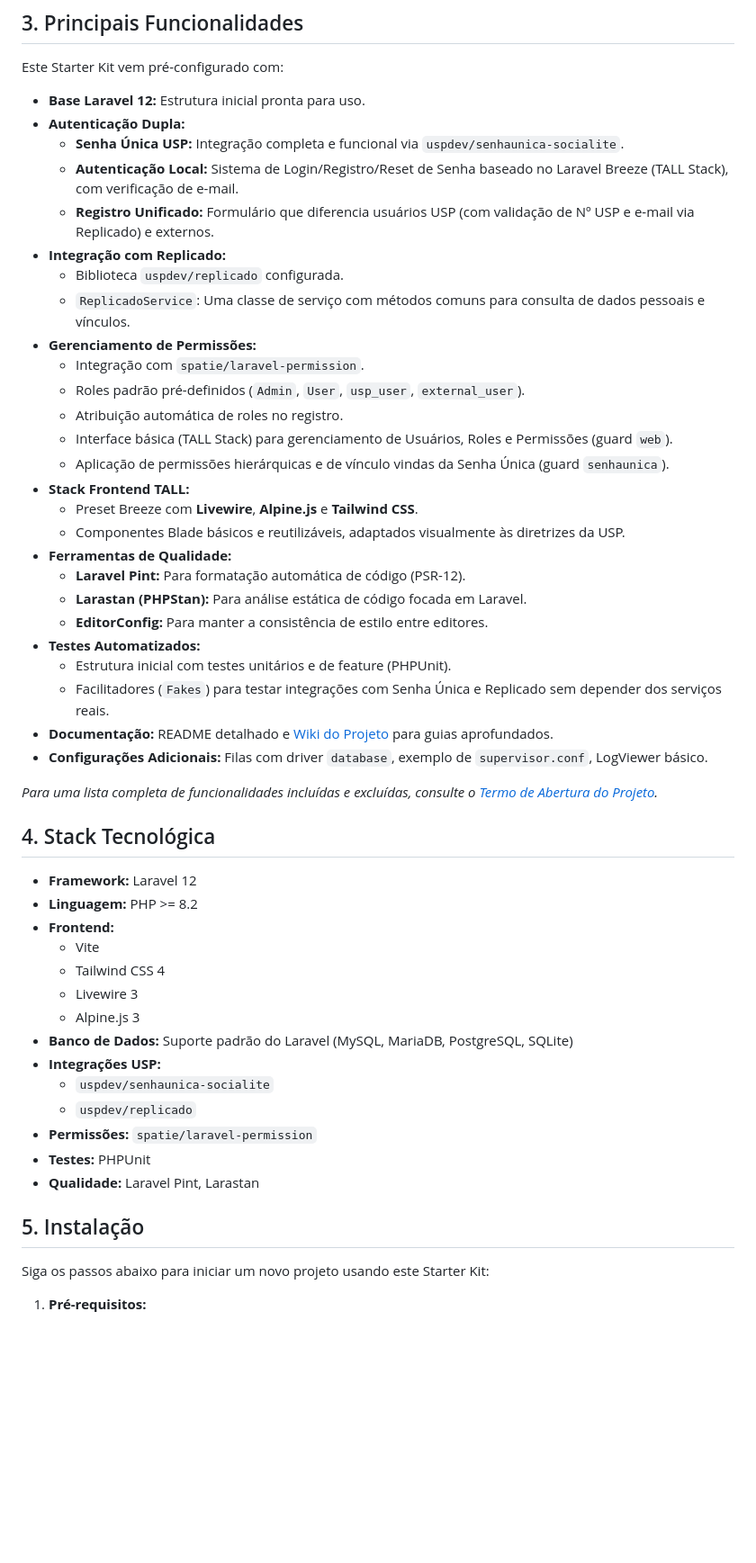
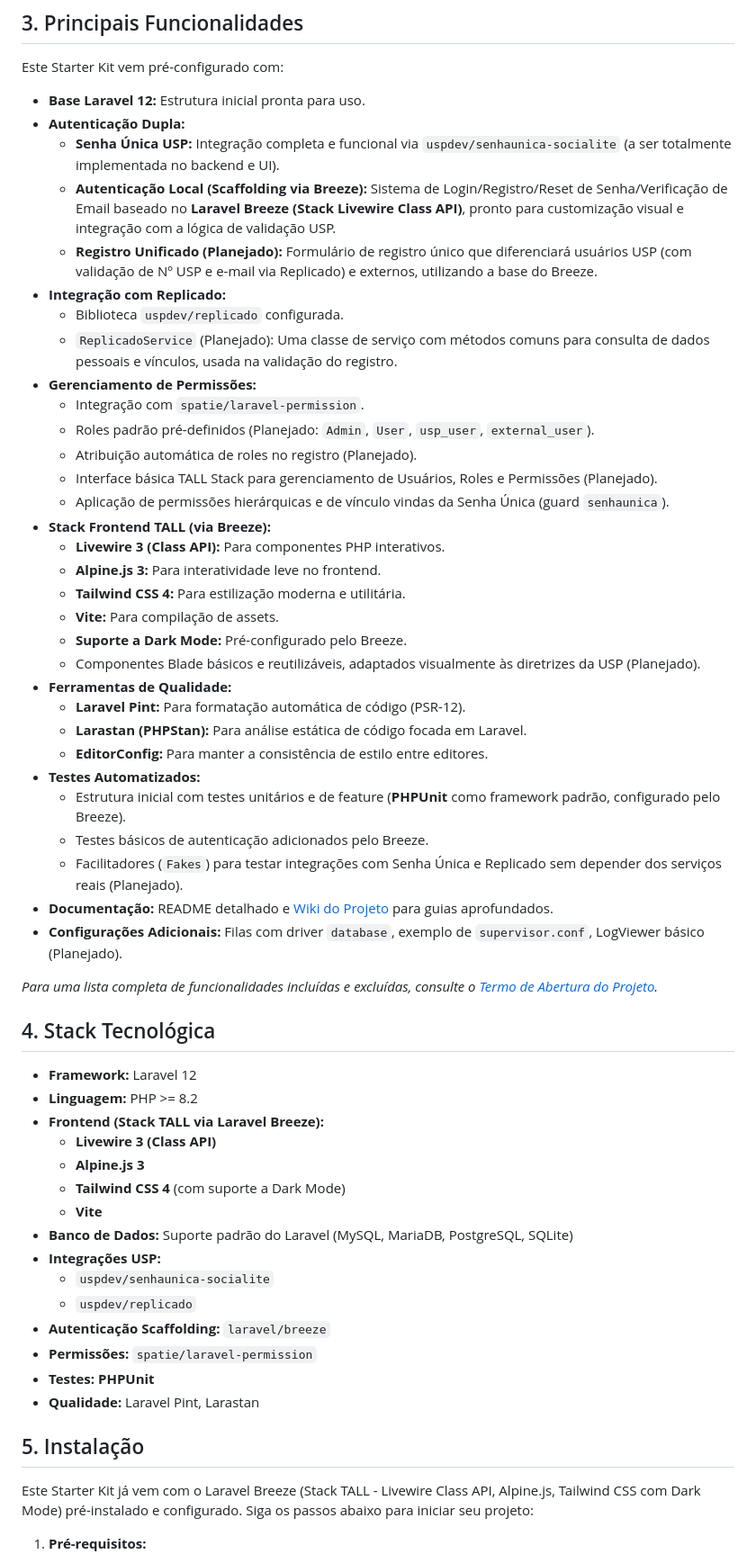
Before and after one commit to ime-usp-br/nova_europa, a Markdown page: README.md, the part around the change printed below. Shown: that part at 90% size. Rendered like a GitHub page; blank space fills up the shorter version.

```diff
--- a/README.md
+++ b/README.md
@@ -27,30 +27,35 @@ Este Starter Kit vem pré-configurado com:
 
 *   **Base Laravel 12:** Estrutura inicial pronta para uso.
 *   **Autenticação Dupla:**
-    *   **Senha Única USP:** Integração completa e funcional via `uspdev/senhaunica-socialite`.
-    *   **Autenticação Local:** Sistema de Login/Registro/Reset de Senha baseado no Laravel Breeze (TALL Stack), com verificação de e-mail.
-    *   **Registro Unificado:** Formulário que diferencia usuários USP (com validação de Nº USP e e-mail via Replicado) e externos.
+    *   **Senha Única USP:** Integração completa e funcional via `uspdev/senhaunica-socialite` (a ser totalmente implementada no backend e UI).
+    *   **Autenticação Local (Scaffolding via Breeze):** Sistema de Login/Registro/Reset de Senha/Verificação de Email baseado no **Laravel Breeze (Stack Livewire Class API)**, pronto para customização visual e integração com a lógica de validação USP.
+    *   **Registro Unificado (Planejado):** Formulário de registro único que diferenciará usuários USP (com validação de Nº USP e e-mail via Replicado) e externos, utilizando a base do Breeze.
 *   **Integração com Replicado:**
     *   Biblioteca `uspdev/replicado` configurada.
-    *   `ReplicadoService`: Uma classe de serviço com métodos comuns para consulta de dados pessoais e vínculos.
+    *   `ReplicadoService` (Planejado): Uma classe de serviço com métodos comuns para consulta de dados pessoais e vínculos, usada na validação do registro.
 *   **Gerenciamento de Permissões:**
     *   Integração com `spatie/laravel-permission`.
-    *   Roles padrão pré-definidos (`Admin`, `User`, `usp_user`, `external_user`).
-    *   Atribuição automática de roles no registro.
-    *   Interface básica (TALL Stack) para gerenciamento de Usuários, Roles e Permissões (guard `web`).
+    *   Roles padrão pré-definidos (Planejado: `Admin`, `User`, `usp_user`, `external_user`).
+    *   Atribuição automática de roles no registro (Planejado).
+    *   Interface básica TALL Stack para gerenciamento de Usuários, Roles e Permissões (Planejado).
     *   Aplicação de permissões hierárquicas e de vínculo vindas da Senha Única (guard `senhaunica`).
-*   **Stack Frontend TALL:**
-    *   Preset Breeze com **Livewire**, **Alpine.js** e **Tailwind CSS**.
-    *   Componentes Blade básicos e reutilizáveis, adaptados visualmente às diretrizes da USP.
+*   **Stack Frontend TALL (via Breeze):**
+    *   **Livewire 3 (Class API):** Para componentes PHP interativos.
+    *   **Alpine.js 3:** Para interatividade leve no frontend.
+    *   **Tailwind CSS 4:** Para estilização moderna e utilitária.
+    *   **Vite:** Para compilação de assets.
+    *   **Suporte a Dark Mode:** Pré-configurado pelo Breeze.
+    *   Componentes Blade básicos e reutilizáveis, adaptados visualmente às diretrizes da USP (Planejado).
 *   **Ferramentas de Qualidade:**
     *   **Laravel Pint:** Para formatação automática de código (PSR-12).
     *   **Larastan (PHPStan):** Para análise estática de código focada em Laravel.
     *   **EditorConfig:** Para manter a consistência de estilo entre editores.
 *   **Testes Automatizados:**
-    *   Estrutura inicial com testes unitários e de feature (PHPUnit).
-    *   Facilitadores (`Fakes`) para testar integrações com Senha Única e Replicado sem depender dos serviços reais.
+    *   Estrutura inicial com testes unitários e de feature (**PHPUnit** como framework padrão, configurado pelo Breeze).
+    *   Testes básicos de autenticação adicionados pelo Breeze.
+    *   Facilitadores (`Fakes`) para testar integrações com Senha Única e Replicado sem depender dos serviços reais (Planejado).
 *   **Documentação:** README detalhado e [Wiki do Projeto](https://github.com/ime-usp-br/laravel_12_starter_kit/wiki) para guias aprofundados.
-*   **Configurações Adicionais:** Filas com driver `database`, exemplo de `supervisor.conf`, LogViewer básico.
+*   **Configurações Adicionais:** Filas com driver `database`, exemplo de `supervisor.conf`, LogViewer básico (Planejado).
 
 *Para uma lista completa de funcionalidades incluídas e excluídas, consulte o [Termo de Abertura do Projeto](https://github.com/ime-usp-br/laravel_12_starter_kit/wiki).*
 
@@ -58,22 +63,23 @@ Este Starter Kit vem pré-configurado com:
 
 *   **Framework:** Laravel 12
 *   **Linguagem:** PHP >= 8.2
-*   **Frontend:**
-    *   Vite
-    *   Tailwind CSS 4
-    *   Livewire 3
-    *   Alpine.js 3
+*   **Frontend (Stack TALL via Laravel Breeze):**
+    *   **Livewire 3 (Class API)**
+    *   **Alpine.js 3**
+    *   **Tailwind CSS 4** (com suporte a Dark Mode)
+    *   **Vite**
 *   **Banco de Dados:** Suporte padrão do Laravel (MySQL, MariaDB, PostgreSQL, SQLite)
 *   **Integrações USP:**
     *   `uspdev/senhaunica-socialite`
     *   `uspdev/replicado`
+*   **Autenticação Scaffolding:** `laravel/breeze`
 *   **Permissões:** `spatie/laravel-permission`
-*   **Testes:** PHPUnit
+*   **Testes:** **PHPUnit**
 *   **Qualidade:** Laravel Pint, Larastan
 
 ## 5. Instalação
 
-Siga os passos abaixo para iniciar um novo projeto usando este Starter Kit:
+Este Starter Kit já vem com o Laravel Breeze (Stack TALL - Livewire Class API, Alpine.js, Tailwind CSS com Dark Mode) pré-instalado e configurado. Siga os passos abaixo para iniciar seu projeto:
 
 1.  **Pré-requisitos:**
     *   PHP >= 8.2 (com extensões comuns do Laravel: ctype, fileinfo, json, mbstring, openssl, PDO, tokenizer, xml, etc.)
```
Also changed, not shown: other parts of README.md (+30 -11 lines).
